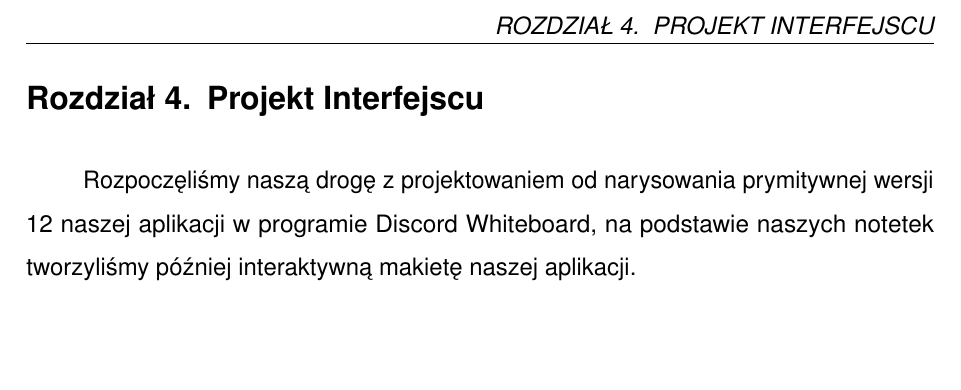
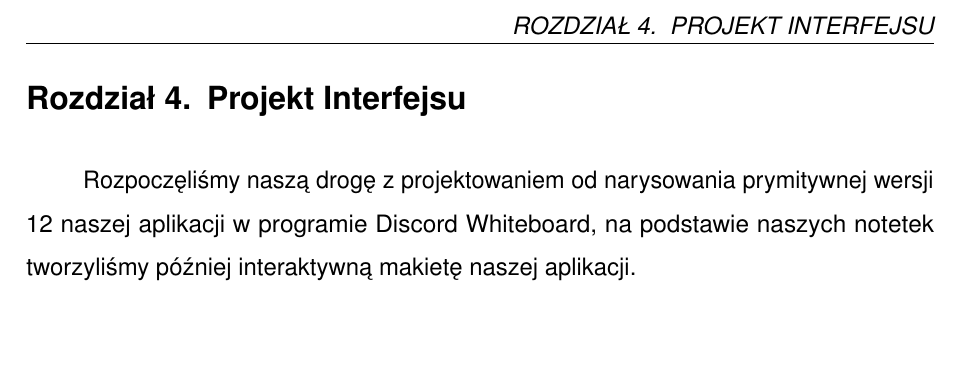
Before and after one commit to UEkat-squad/ProjektCodeMobile, a LaTeX thesis (main.tex, which reads chapters/początkowy_projekt.tex): part of page 24 of 65, cut so that both start at the same text. Compiled offline with pdfLaTeX.

Commit message:
obliteracja literówki

```diff
--- a/chapters/początkowy_projekt.tex
+++ b/chapters/początkowy_projekt.tex
@@ -1,4 +1,4 @@
-\chapter{Projekt Interfejscu}
+\chapter{Projekt Interfejsu}
 
 Rozpoczęliśmy naszą drogę z projektowaniem od narysowania prymitywnej wersji \ref{fig:init-proj} naszej aplikacji w programie Discord Whiteboard, na podstawie naszych notetek tworzyliśmy później interaktywną makietę naszej aplikacji.
 \newline\newline
```
